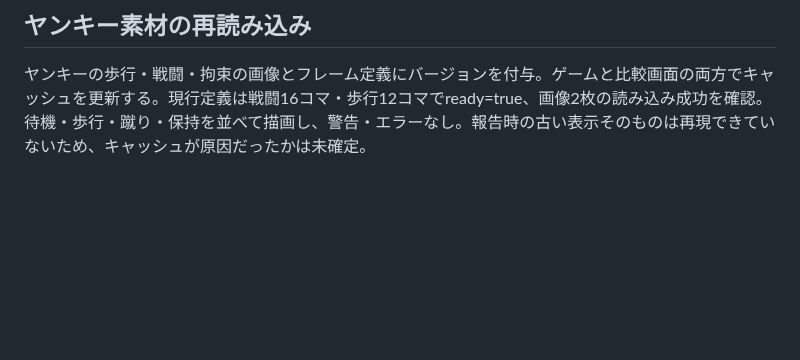
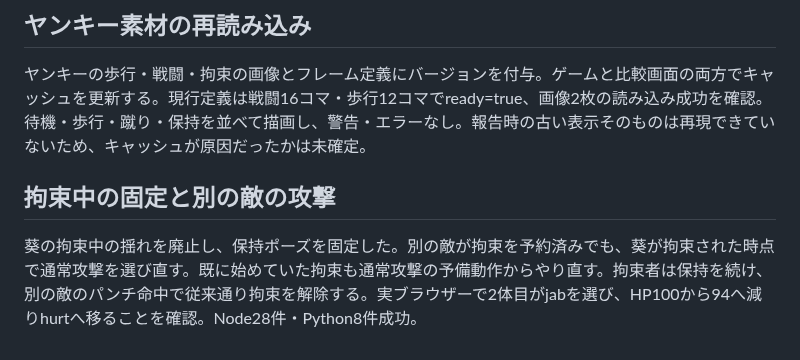
Before and after one commit to neoenox/street-angel, a Markdown page: docs/enemy-restraint.md, the part around the change. Drawn GitHub-style; blank space fills up the shorter version.

```diff
--- a/docs/enemy-restraint.md
+++ b/docs/enemy-restraint.md
@@ -67,3 +67,6 @@
 
 ## ヤンキー素材の再読み込み
 ヤンキーの歩行・戦闘・拘束の画像とフレーム定義にバージョンを付与。ゲームと比較画面の両方でキャッシュを更新する。現行定義は戦闘16コマ・歩行12コマでready=true、画像2枚の読み込み成功を確認。待機・歩行・蹴り・保持を並べて描画し、警告・エラーなし。報告時の古い表示そのものは再現できていないため、キャッシュが原因だったかは未確定。
+
+## 拘束中の固定と別の敵の攻撃
+葵の拘束中の揺れを廃止し、保持ポーズを固定した。別の敵が拘束を予約済みでも、葵が拘束された時点で通常攻撃を選び直す。既に始めていた拘束も通常攻撃の予備動作からやり直す。拘束者は保持を続け、別の敵のパンチ命中で従来通り拘束を解除する。実ブラウザーで2体目がjabを選び、HP100から94へ減りhurtへ移ることを確認。Node28件・Python8件成功。
```
Also changed, not shown: docs/character-review/restraint-second-punch.jpg (added), 5 other files.
